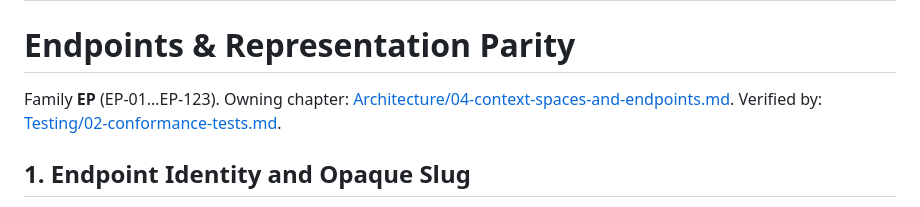
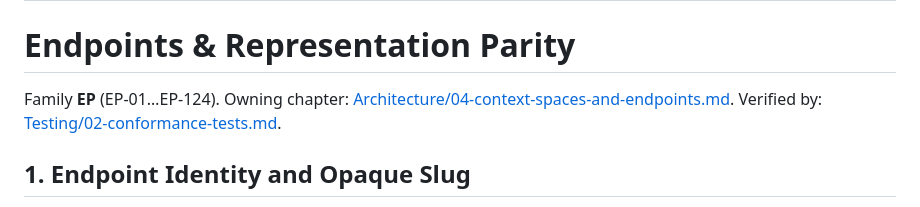
Before and after one commit to marek-mraz-jc/joinedcontext-docs, a Markdown page: Requirements/endpoints.md, the part around the change. Drawn GitHub-style.

Commit message:
EP family range to EP-124
Co-Authored-By: Claude Opus 5.5 <noreply@anthropic.com>
Claude-Session: https://claude.ai/code/session_01HLhwwCzwRgmuHmi6qDPJuv

```diff
--- a/Requirements/endpoints.md
+++ b/Requirements/endpoints.md
@@ -6,7 +6,7 @@ description: Universal ingress and egress multi-representation views, opaque slu
 
 # Endpoints & Representation Parity
 
-Family **EP** (EP-01…EP-123). Owning chapter: [Architecture/04-context-spaces-and-endpoints.md](../Architecture/04-context-spaces-and-endpoints.md). Verified by: [Testing/02-conformance-tests.md](../Testing/02-conformance-tests.md).
+Family **EP** (EP-01…EP-124). Owning chapter: [Architecture/04-context-spaces-and-endpoints.md](../Architecture/04-context-spaces-and-endpoints.md). Verified by: [Testing/02-conformance-tests.md](../Testing/02-conformance-tests.md).
 
 ## 1. Endpoint Identity and Opaque Slug
 
```
